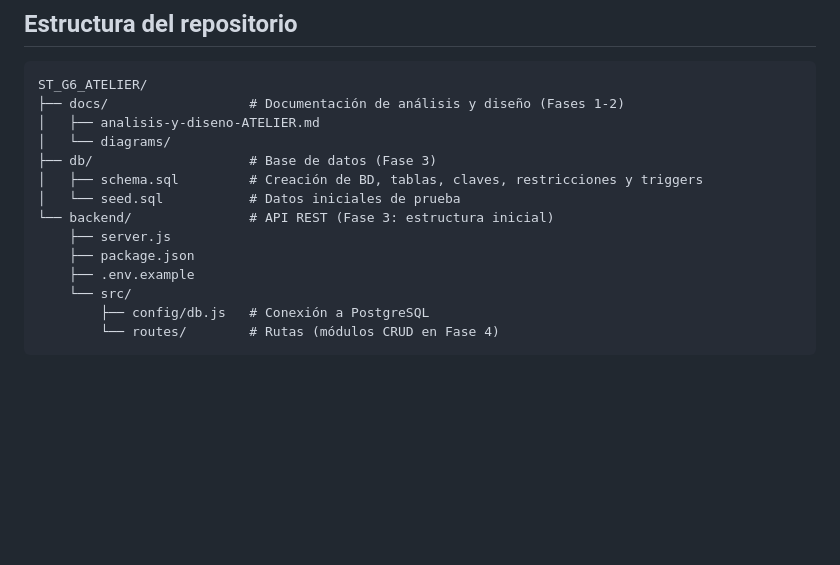
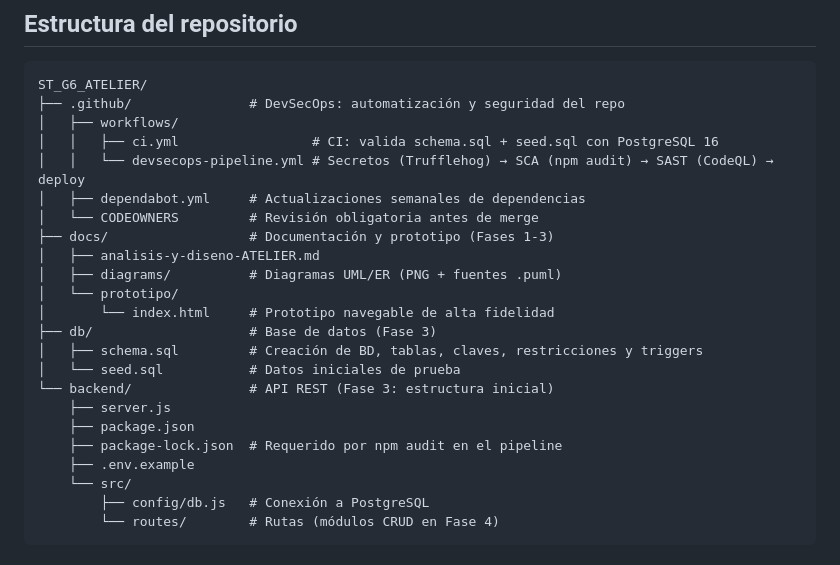
Before and after one commit to JCbral04/ST_G6_ATELIER, a Markdown page: README.md, the part around the change. GitHub-like rendering; blank space fills up the shorter version.

Commit message:
docs: agregar prototipo navegable de alta fidelidad
Prototipo front-end estático (HTML + JS en el navegador) con login,
dashboard, punto de venta, inventario con alertas de stock mínimo,
catálogo y compras. Usa los mismos datos de db/seed.sql y simula en
pantalla el comportamiento de los triggers trg_stock_venta y
trg_stock_compra. Material de la auditoría S12; en Fase 4 se migra a
React y se conecta a la API.

````diff
--- a/README.md
+++ b/README.md
@@ -41,15 +41,24 @@ Desarrollar un ERP que permita gestionar de manera eficiente e integrada los pro
 
 ```
 ST_G6_ATELIER/
-├── docs/                  # Documentación de análisis y diseño (Fases 1-2)
+├── .github/               # DevSecOps: automatización y seguridad del repo
+│   ├── workflows/
+│   │   ├── ci.yml                 # CI: valida schema.sql + seed.sql con PostgreSQL 16
+│   │   └── devsecops-pipeline.yml # Secretos (Trufflehog) → SCA (npm audit) → SAST (CodeQL) → deploy
+│   ├── dependabot.yml     # Actualizaciones semanales de dependencias
+│   └── CODEOWNERS         # Revisión obligatoria antes de merge
+├── docs/                  # Documentación y prototipo (Fases 1-3)
 │   ├── analisis-y-diseno-ATELIER.md
-│   └── diagrams/
+│   ├── diagrams/          # Diagramas UML/ER (PNG + fuentes .puml)
+│   └── prototipo/
+│       └── index.html     # Prototipo navegable de alta fidelidad
 ├── db/                    # Base de datos (Fase 3)
 │   ├── schema.sql         # Creación de BD, tablas, claves, restricciones y triggers
 │   └── seed.sql           # Datos iniciales de prueba
 └── backend/               # API REST (Fase 3: estructura inicial)
     ├── server.js
     ├── package.json
+    ├── package-lock.json  # Requerido por npm audit en el pipeline
     ├── .env.example
     └── src/
         ├── config/db.js   # Conexión a PostgreSQL
````
